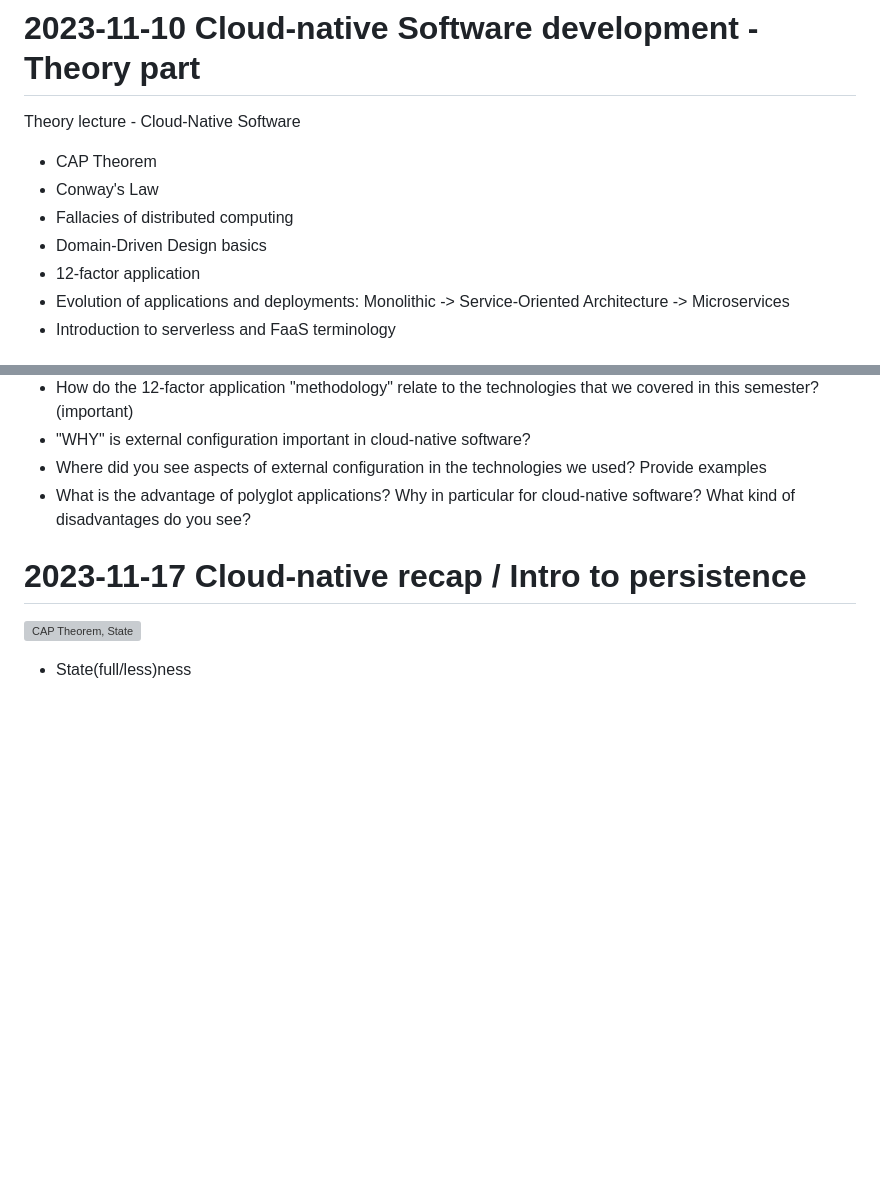
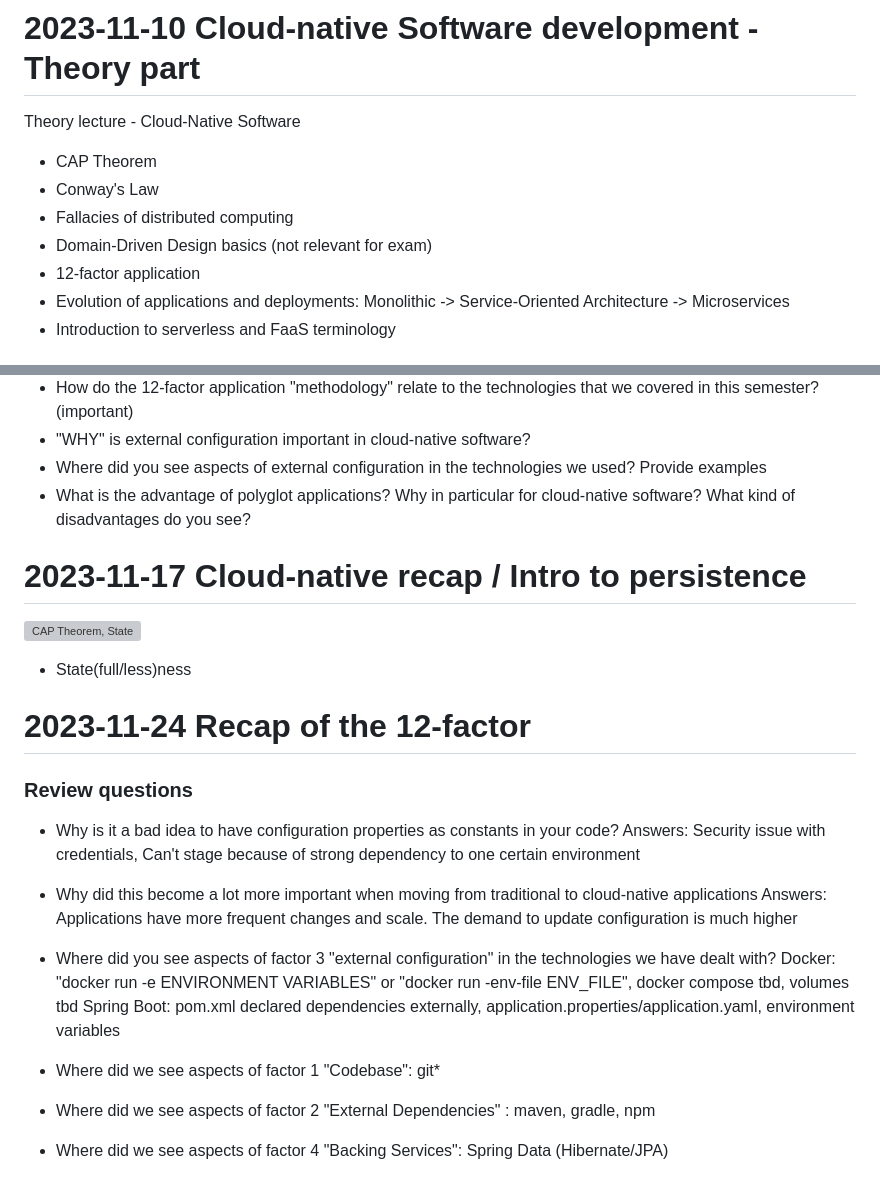
Before and after one commit to maeddes/hft-23-winter, a Markdown page: README.md, 2 parts joined by grey strips. Rendered like a GitHub page; blank space fills up the shorter version; grey boxes are pictures that could not be loaded.

Commit message:
Test Update README.md

```diff
--- a/README.md
+++ b/README.md
@@ -117,7 +117,7 @@ Theory lecture - Cloud-Native Software
 * CAP Theorem
 * Conway's Law
 * Fallacies of distributed computing
-* Domain-Driven Design basics
+* Domain-Driven Design basics (not relevant for exam)
 * 12-factor application
 * Evolution of applications and deployments: Monolithic -> Service-Oriented Architecture -> Microservices
 * Introduction to serverless and FaaS terminology
@@ -136,10 +136,25 @@ _The student knows about the evolution of distributed systems (and middleware) a
 * Where did you see aspects of external configuration in the technologies we used? Provide examples
 * What is the advantage of polyglot applications? Why in particular for cloud-native software? What kind of disadvantages do you see?
 
-
-
 # 2023-11-17 Cloud-native recap / Intro to persistence
 
 ![CAP Theorem, State](pics/CAP_Theorem_State.png)
 
 - State(full/less)ness
+
+# 2023-11-24 Recap of the 12-factor
+
+### Review questions
+
+* Why is it a bad idea to have configuration properties as constants in your code?
+Answers: Security issue with credentials, Can't stage because of strong dependency to one certain environment
+* Why did this become a lot more important when moving from traditional to cloud-native applications
+Answers: Applications have more frequent changes and scale. The demand to update configuration is much higher
+
+* Where did you see aspects of factor 3 "external configuration" in the technologies we have dealt with?
+Docker: "docker run -e ENVIRONMENT VARIABLES" or "docker run -env-file ENV_FILE", docker compose tbd, volumes tbd
+Spring Boot: pom.xml declared dependencies externally, application.properties/application.yaml, environment variables
+
+* Where did we see aspects of factor 1 "Codebase": git*
+* Where did we see aspects of factor 2 "External Dependencies" : maven, gradle, npm
+* Where did we see aspects of factor 4 "Backing Services": Spring Data (Hibernate/JPA)
```
